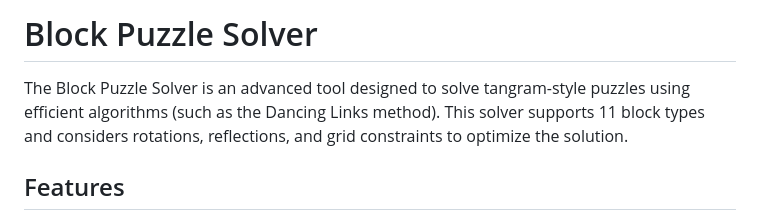
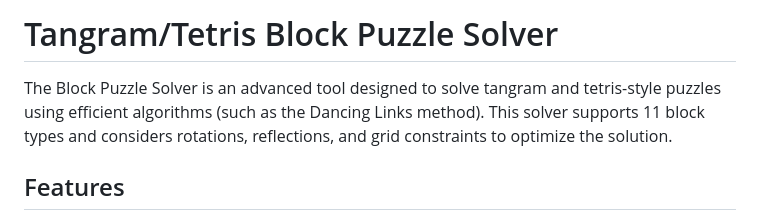
Before and after one commit to JozefJarosciak/TangramPuzzleSolver, a Markdown page: readme.md, the part around the change. GitHub-like rendering.

```diff
--- a/readme.md
+++ b/readme.md
@@ -1,7 +1,7 @@
 
-# Block Puzzle Solver
+# Tangram/Tetris Block Puzzle Solver
 
-The Block Puzzle Solver is an advanced tool designed to solve tangram-style puzzles using efficient algorithms (such as the Dancing Links method). This solver supports 11 block types and considers rotations, reflections, and grid constraints to optimize the solution.
+The Block Puzzle Solver is an advanced tool designed to solve tangram and tetris-style puzzles using efficient algorithms (such as the Dancing Links method). This solver supports 11 block types and considers rotations, reflections, and grid constraints to optimize the solution.
 
 ## Features
 - **Dynamic Block Configuration**: Select and configure different types of blocks (e.g., Monomino, Domino, Tetromino).
```
